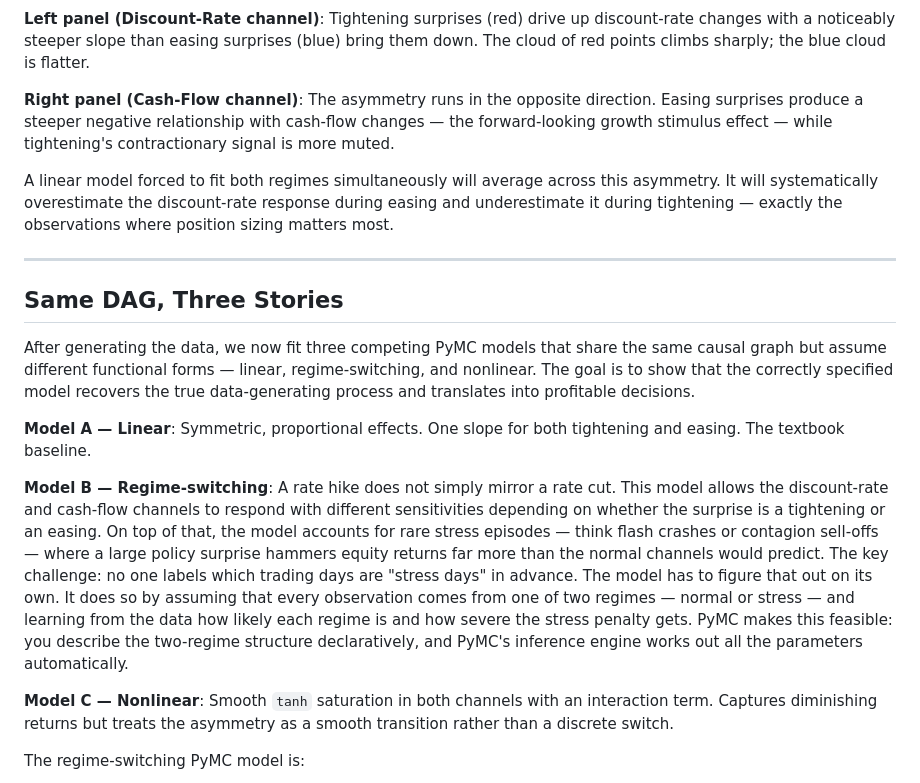
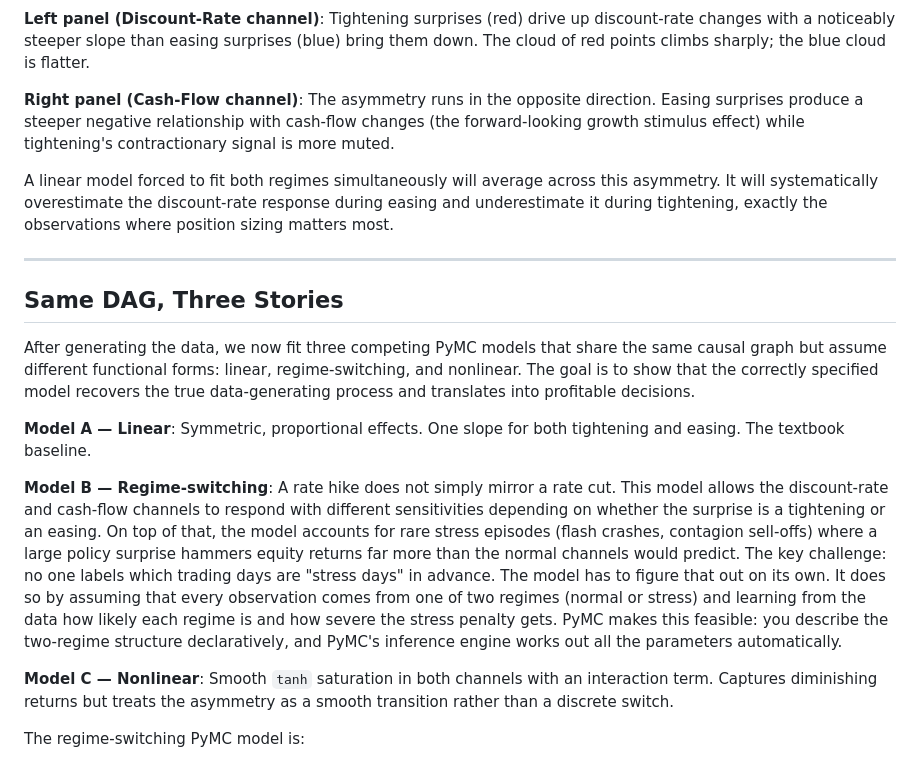
Before and after one commit to pymc-labs/congrats_you_have_a_dag, a Markdown page: congrats_you_have_a_dag_blogpost.md, the part around one of its changes. Rendered like a GitHub page.

```diff
--- a/congrats_you_have_a_dag_blogpost.md
+++ b/congrats_you_have_a_dag_blogpost.md
@@ -130,19 +130,19 @@ Before fitting any model, a simple scatter plot of the data generated reveals th
 
 **Left panel (Discount-Rate channel)**: Tightening surprises (red) drive up discount-rate changes with a noticeably steeper slope than easing surprises (blue) bring them down. The cloud of red points climbs sharply; the blue cloud is flatter.
 
-**Right panel (Cash-Flow channel)**: The asymmetry runs in the opposite direction. Easing surprises produce a steeper negative relationship with cash-flow changes — the forward-looking growth stimulus effect — while tightening's contractionary signal is more muted.
+**Right panel (Cash-Flow channel)**: The asymmetry runs in the opposite direction. Easing surprises produce a steeper negative relationship with cash-flow changes (the forward-looking growth stimulus effect) while tightening's contractionary signal is more muted.
 
-A linear model forced to fit both regimes simultaneously will average across this asymmetry. It will systematically overestimate the discount-rate response during easing and underestimate it during tightening — exactly the observations where position sizing matters most.
+A linear model forced to fit both regimes simultaneously will average across this asymmetry. It will systematically overestimate the discount-rate response during easing and underestimate it during tightening, exactly the observations where position sizing matters most.
 
 ---
 
 ## Same DAG, Three Stories
 
-After generating the data, we now fit three competing PyMC models that share the same causal graph but assume different functional forms — linear, regime-switching, and nonlinear. The goal is to show that the correctly specified model recovers the true data-generating process and translates into profitable decisions.
+After generating the data, we now fit three competing PyMC models that share the same causal graph but assume different functional forms: linear, regime-switching, and nonlinear. The goal is to show that the correctly specified model recovers the true data-generating process and translates into profitable decisions.
 
 **Model A — Linear**: Symmetric, proportional effects. One slope for both tightening and easing. The textbook baseline.
 
-**Model B — Regime-switching**: A rate hike does not simply mirror a rate cut. This model allows the discount-rate and cash-flow channels to respond with different sensitivities depending on whether the surprise is a tightening or an easing. On top of that, the model accounts for rare stress episodes — think flash crashes or contagion sell-offs — where a large policy surprise hammers equity returns far more than the normal channels would predict. The key challenge: no one labels which trading days are "stress days" in advance. The model has to figure that out on its own. It does so by assuming that every observation comes from one of two regimes — normal or stress — and learning from the data how likely each regime is and how severe the stress penalty gets. PyMC makes this feasible: you describe the two-regime structure declaratively, and PyMC's inference engine works out all the parameters automatically.
+**Model B — Regime-switching**: A rate hike does not simply mirror a rate cut. This model allows the discount-rate and cash-flow channels to respond with different sensitivities depending on whether the surprise is a tightening or an easing. On top of that, the model accounts for rare stress episodes (flash crashes, contagion sell-offs) where a large policy surprise hammers equity returns far more than the normal channels would predict. The key challenge: no one labels which trading days are "stress days" in advance. The model has to figure that out on its own. It does so by assuming that every observation comes from one of two regimes (normal or stress) and learning from the data how likely each regime is and how severe the stress penalty gets. PyMC makes this feasible: you describe the two-regime structure declaratively, and PyMC's inference engine works out all the parameters automatically.
 
 **Model C — Nonlinear**: Smooth `tanh` saturation in both channels with an interaction term. Captures diminishing returns but treats the asymmetry as a smooth transition rather than a discrete switch.
 
```
Also changed, not shown: other parts of congrats_you_have_a_dag_blogpost.md (+20 -33 lines), figures/fig2_loo_comparison.png, figures/fig3_ppc.png, 1 other file.
